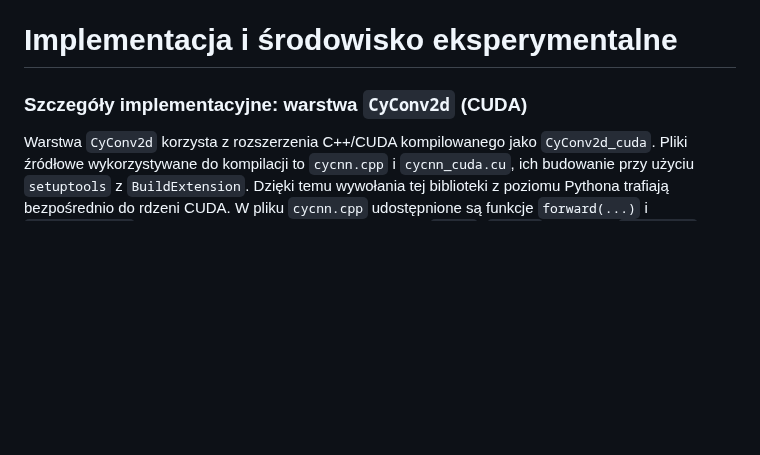
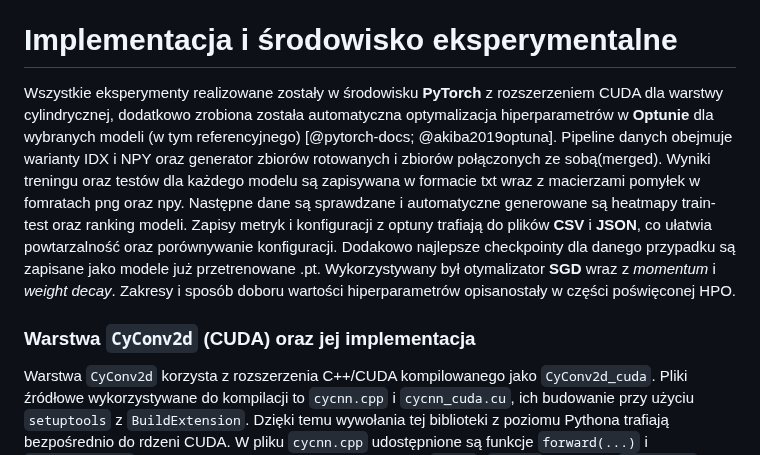
Before and after one commit to Fluorky/Rotated-datasets-evaluation-pipeline, a Markdown page: MasterThesis/master_thesis.md, the part around the change. Rendered like a GitHub page; blank space fills up the shorter version.

Commit message:
Update master_thesis.md - Revise text in the definition chapters of the thesis - add a more information about the implementation

```diff
--- a/MasterThesis/master_thesis.md
+++ b/MasterThesis/master_thesis.md
@@ -1036,7 +1036,21 @@ logarytmiczny kosztem większej troski o okolice środka.
 
 # Implementacja i środowisko eksperymentalne
 
-### Szczegóły implementacyjne: warstwa `CyConv2d` (CUDA)
+Wszystkie eksperymenty realizowane zostały w środowisku **PyTorch** z
+rozszerzeniem CUDA dla warstwy cylindrycznej, dodatkowo zrobiona została automatyczna
+optymalizacja hiperparametrów w **Optunie** dla wybranych modeli (w tym referencyjnego)
+[@pytorch-docs; @akiba2019optuna]. Pipeline danych obejmuje warianty
+IDX i NPY oraz generator zbiorów rotowanych i zbiorów połączonych ze sobą(merged).
+Wyniki treningu oraz testów dla każdego modelu są zapisywana w formacie txt wraz z
+macierzami pomyłek w fomratach png oraz npy. Następne dane są sprawdzane i automatyczne
+generowane są heatmapy train-test oraz ranking modeli.
+Zapisy metryk i konfiguracji z optuny trafiają do plików **CSV** i **JSON**, co
+ułatwia powtarzalność oraz porównywanie konfiguracji. Dodakowo najlepsze checkpointy
+dla danego przypadku są zapisane jako modele już przetrenowane .pt.
+Wykorzystywany był otymalizator **SGD** wraz  z *momentum* i *weight decay*.
+Zakresy i sposób doboru wartości hiperparametrów opisanostały w części poświęconej HPO.
+
+### Warstwa `CyConv2d` (CUDA) oraz jej implementacja
 
 Warstwa `CyConv2d` korzysta z rozszerzenia C++/CUDA kompilowanego jako `CyConv2d_cuda`.
 Pliki źródłowe wykorzystywane do kompilacji to `cycnn.cpp` i `cycnn_cuda.cu`, ich budowanie
```
